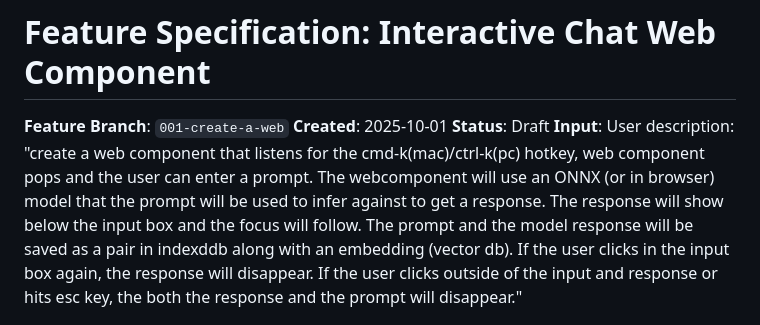
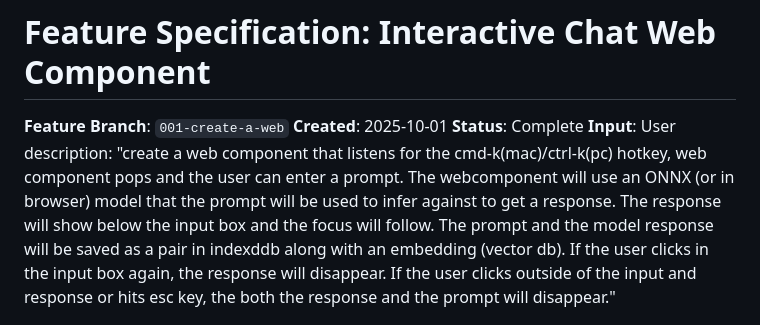
Before and after one commit to likesjx/browser-chat, a Markdown page: specs/001-create-a-web/spec.md, the part around the change. Rendered like a GitHub page.

Commit message:
feat: Update status to complete for interactive chat web component specification

```diff
--- a/specs/001-create-a-web/spec.md
+++ b/specs/001-create-a-web/spec.md
@@ -2,7 +2,7 @@
 
 **Feature Branch**: `001-create-a-web`
 **Created**: 2025-10-01
-**Status**: Draft
+**Status**: Complete
 **Input**: User description: "create a web component that listens for the cmd-k(mac)/ctrl-k(pc) hotkey, web component pops and the user can enter a prompt. The webcomponent will use an ONNX (or in browser) model that the prompt will be used to infer against to get a response. The response will show below the input box and the focus will follow. The prompt and the model response will be saved as a pair in indexddb along with an embedding (vector db). If the user clicks in the input box again, the response will disappear. If the user clicks outside of the input and response or hits esc key, the both the response and the prompt will disappear."
 
 ## Execution Flow (main)
```
